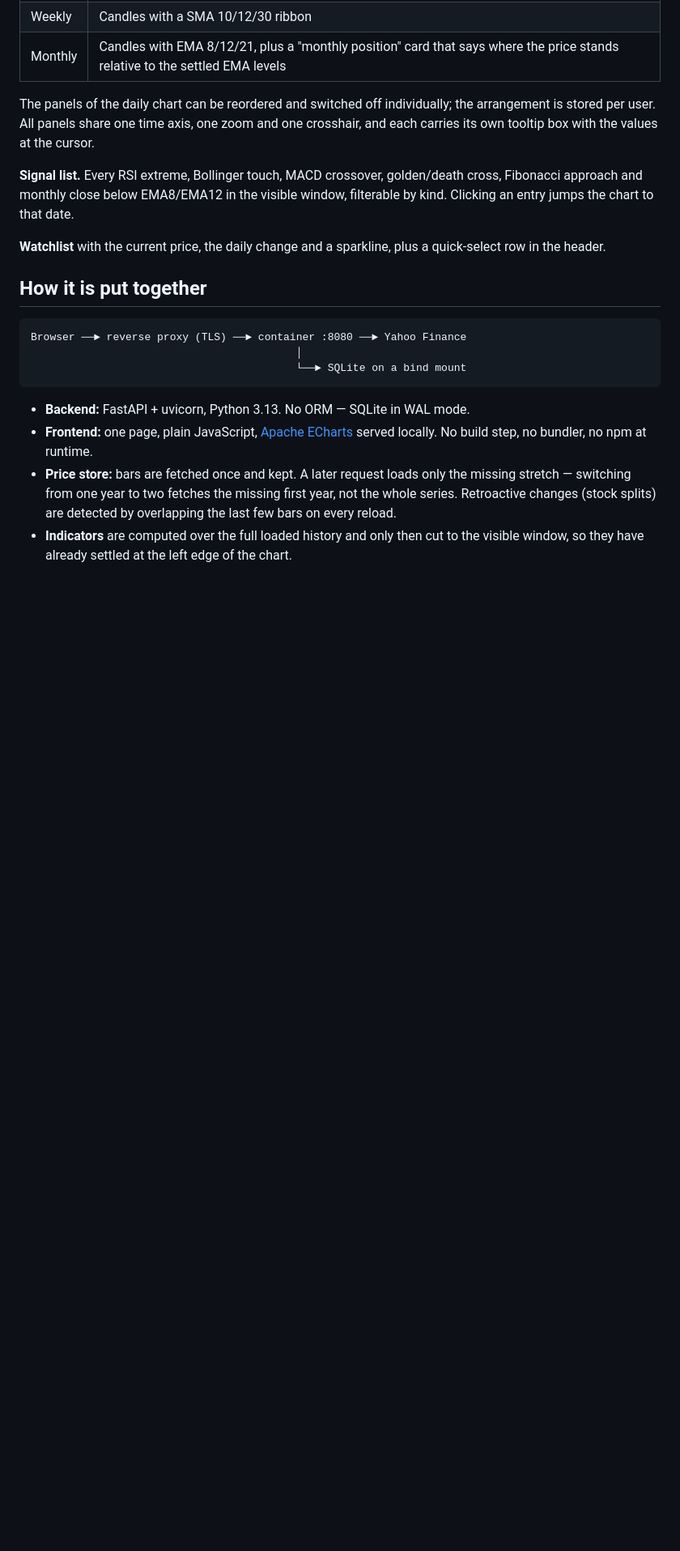
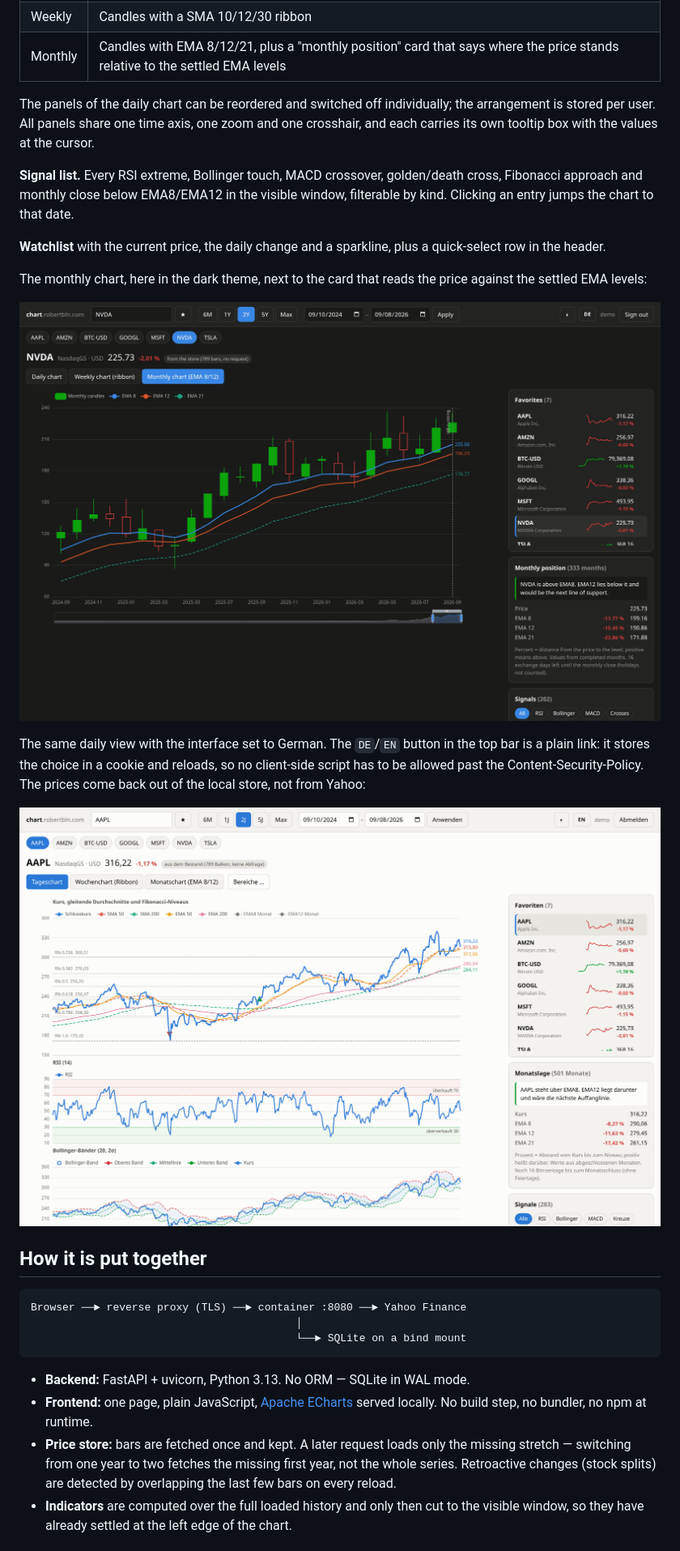
Before and after one commit to manuelkasiske/charting-tool, a Markdown page: README.md, the part around one of its changes. Shown at 81% size. Drawn GitHub-style; pictures changed too: assets/daily-chart-german.png (added), assets/monthly-chart-dark.png (added); blank space fills up the shorter version.

Commit message:
README: add screenshots of the daily and monthly view
Taken from a throwaway instance on a separate port with its own data
directory and its own SECRET_KEY, signed in as a "demo" user with a generic
watchlist -- so the pictures show the tool rather than anybody's username and
list of holdings.

Co-Authored-By: Claude Opus 5 (1M context) <noreply@anthropic.com>
Claude-Session: https://claude.ai/code/session_01LkH2ZqqRGzvJeGuFZWrdHq

```diff
--- a/README.md
+++ b/README.md
@@ -35,6 +37,18 @@ that date.
 
 **Watchlist** with the current price, the daily change and a sparkline, plus a
 quick-select row in the header.
+
+The monthly chart, here in the dark theme, next to the card that reads the
+price against the settled EMA levels:
+
+![The monthly chart in the dark theme](assets/monthly-chart-dark.png)
+
+The same daily view with the interface set to German. The `DE`/`EN` button in
+the top bar is a plain link: it stores the choice in a cookie and reloads, so
+no client-side script has to be allowed past the Content-Security-Policy. The
+prices come back out of the local store, not from Yahoo:
+
+![The daily chart with a German interface](assets/daily-chart-german.png)
 
 ## How it is put together
 
```
Also changed, not shown: other parts of README.md (+2 -0 lines), assets/daily-chart.png (added).
